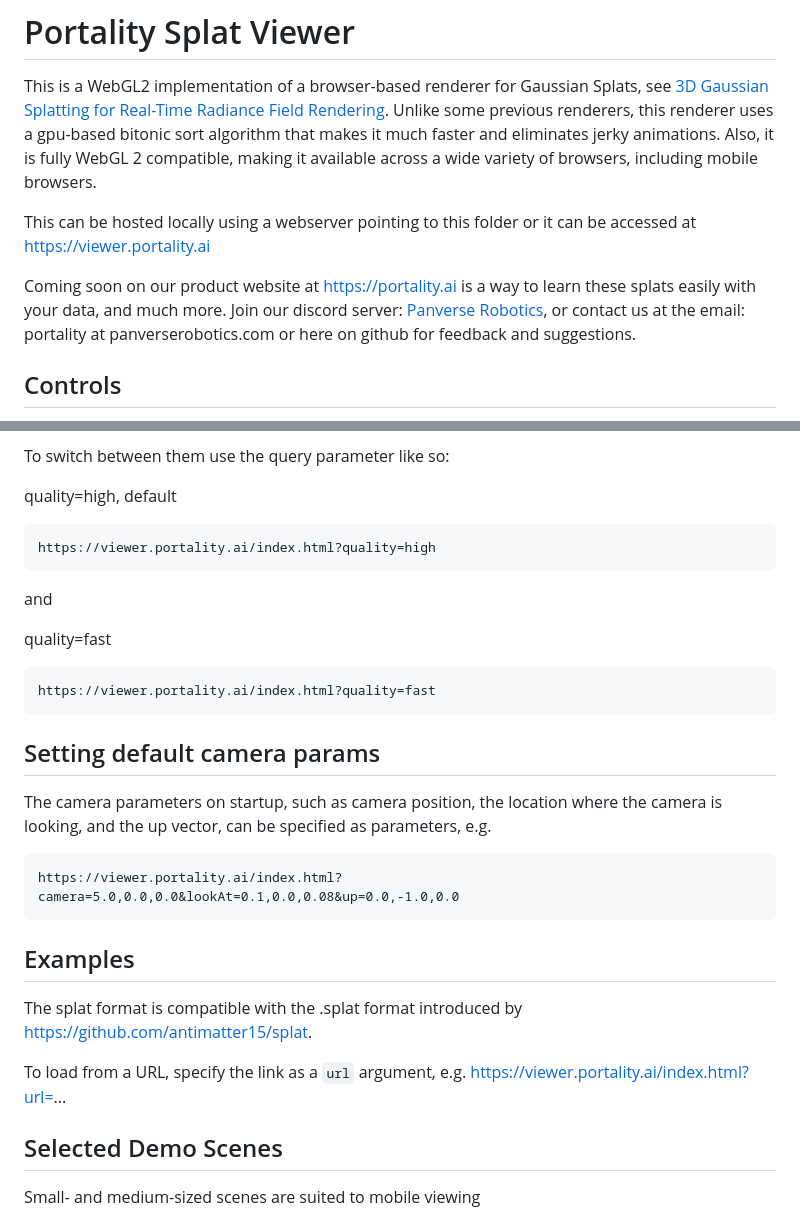
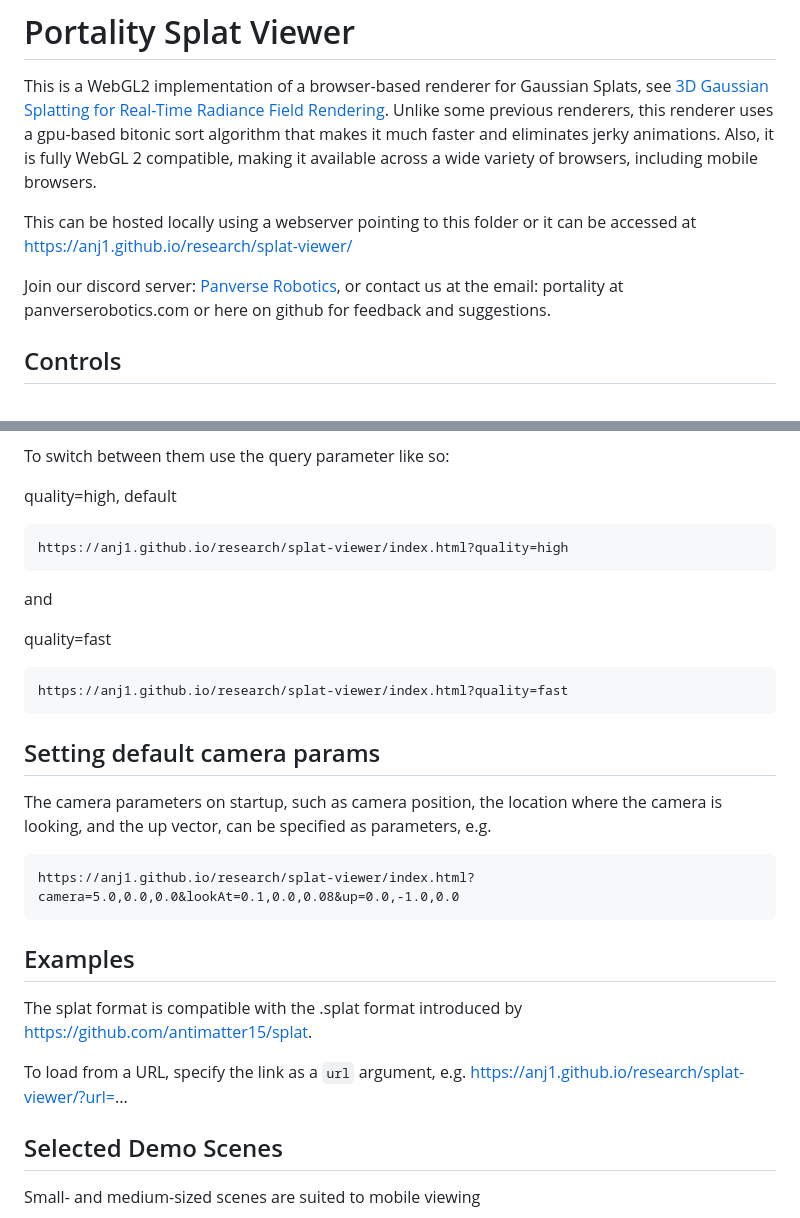
Before and after one commit to PanverseRobotics/portality-web-viewer, a Markdown page: README.md, 2 parts joined by grey strips. GitHub-like rendering.

````diff
--- a/README.md
+++ b/README.md
@@ -2,9 +2,9 @@
 
 This is a WebGL2 implementation of a browser-based renderer for Gaussian Splats, see [3D Gaussian Splatting for Real-Time Radiance Field Rendering](https://repo-sam.inria.fr/fungraph/3d-gaussian-splatting/). Unlike some previous renderers, this renderer uses a gpu-based bitonic sort algorithm that makes it much faster and eliminates jerky animations. Also, it is fully WebGL 2 compatible, making it available across a wide variety of browsers, including mobile browsers.
 
-This can be hosted locally using a webserver pointing to this folder or it can be accessed at [https://viewer.portality.ai](https://viewer.portality.ai/?url=https%3A%2F%2Fhuggingface.co%2Fcakewalk%2Fsplat-data%2Fresolve%2Fmain%2Fnike.splat%3Fdownload%3Dtrue&camera=-1.4896482414801953%2C3.390495575032005%2C-0.7877998849693162&lookAt=-0.39199591430028635%2C1.6863556266639323%2C1.3527185719665666&up=-0.02041277475655079%2C-0.7872545123100281%2C-0.6162927746772766)
+This can be hosted locally using a webserver pointing to this folder or it can be accessed at [https://anj1.github.io/research/splat-viewer/](https://anj1.github.io/research/splat-viewer/?camera=-1.4896482414801953%2C3.390495575032005%2C-0.7877998849693162&lookAt=-0.39199591430028635%2C1.6863556266639323%2C1.3527185719665666&up=-0.02041277475655079%2C-0.7872545123100281%2C-0.6162927746772766&download=true&url=https://anj1-splats.s3.us-east-1.amazonaws.com/nike.splat)
 
-Coming soon on our product website at [https://portality.ai](https://portality.ai) is a way to learn these splats easily with your data, and much more.  Join our discord server: [Panverse Robotics](https://discord.gg/kmFUXWw5Um), or contact us at the email: portality at panverserobotics.com or here on github for feedback and suggestions.
+Join our discord server: [Panverse Robotics](https://discord.gg/kmFUXWw5Um), or contact us at the email: portality at panverserobotics.com or here on github for feedback and suggestions.
 
 ## Controls
 
@@ -22,14 +22,14 @@ To switch between them use the query parameter like so:
 
 quality=high, default
 ```
-https://viewer.portality.ai/index.html?quality=high
+https://anj1.github.io/research/splat-viewer/index.html?quality=high
 ```
 
 and
 
 quality=fast
 ```
-https://viewer.portality.ai/index.html?quality=fast
+https://anj1.github.io/research/splat-viewer/index.html?quality=fast
 ```
 
 
@@ -38,14 +38,14 @@ https://viewer.portality.ai/index.html?quality=fast
 The camera parameters on startup, such as camera position, the location where the camera is looking, and the up vector, can be specified as parameters, e.g.
 
 ```
-https://viewer.portality.ai/index.html?camera=5.0,0.0,0.0&lookAt=0.1,0.0,0.08&up=0.0,-1.0,0.0
+https://anj1.github.io/research/splat-viewer/index.html?camera=5.0,0.0,0.0&lookAt=0.1,0.0,0.08&up=0.0,-1.0,0.0
 ```
 
 ## Examples
 
 The splat format is compatible with the .splat format introduced by https://github.com/antimatter15/splat.
 
-To load from a URL, specify the link as a `url` argument, e.g. https://viewer.portality.ai/index.html?url=...
+To load from a URL, specify the link as a `url` argument, e.g. https://anj1.github.io/research/splat-viewer/?url=...
 
 ## Selected Demo Scenes
 Small- and medium-sized scenes are suited to mobile viewing
````
Also changed, not shown: other parts of README.md (+11 -10 lines).
